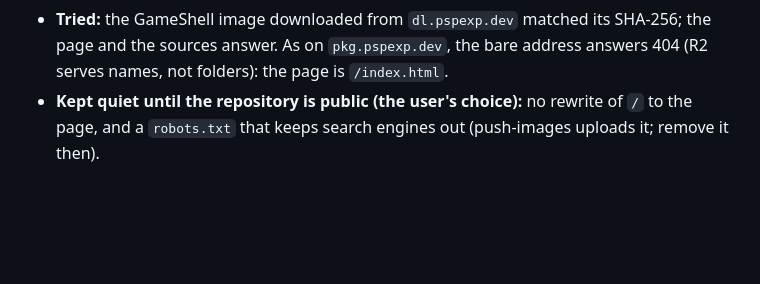
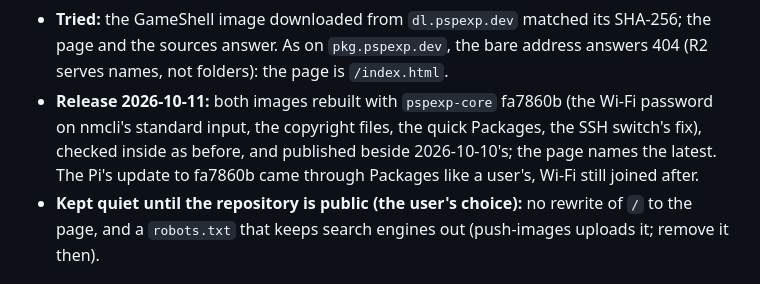
Before and after one commit to pleft/PSPExp, a Markdown page: docs/Package_Manager.md, the part around the change. Rendered like a GitHub page; blank space fills up the shorter version.

Commit message:
Card images release 2026-10-11 on dl.pspexp.dev: both rebuilt with pspexp-core fa7860b (the Wi-Fi password on nmcli's standard input, the copyright files, the quick Packages, the SSH switch's fix), checked inside; the Pi took fa7860b through Packages like a user, Wi-Fi still joined. Docs: Package_Manager §8b (manual: unchanged)
Co-Authored-By: Claude Opus 5.5 <noreply@anthropic.com>
Claude-Session: https://claude.ai/code/session_016ExLH4EBwMVt1mL5cwEARW

```diff
--- a/docs/Package_Manager.md
+++ b/docs/Package_Manager.md
@@ -1056,6 +1056,12 @@ holding an SSH key or a Wi-Fi connection.
   SHA-256; the page and the sources answer. As on `pkg.pspexp.dev`, the bare
   address answers 404 (R2 serves names, not folders): the page is
   `/index.html`.
+- **Release 2026-10-11:** both images rebuilt with `pspexp-core` fa7860b
+  (the Wi-Fi password on nmcli's standard input, the copyright files, the
+  quick Packages, the SSH switch's fix), checked inside as before, and
+  published beside 2026-10-10's; the page names the latest. The Pi's
+  update to fa7860b came through Packages like a user's, Wi-Fi still
+  joined after.
 - **Kept quiet until the repository is public (the user's choice):** no
   rewrite of `/` to the page, and a `robots.txt` that keeps search engines
   out (push-images uploads it; remove it then).
```
